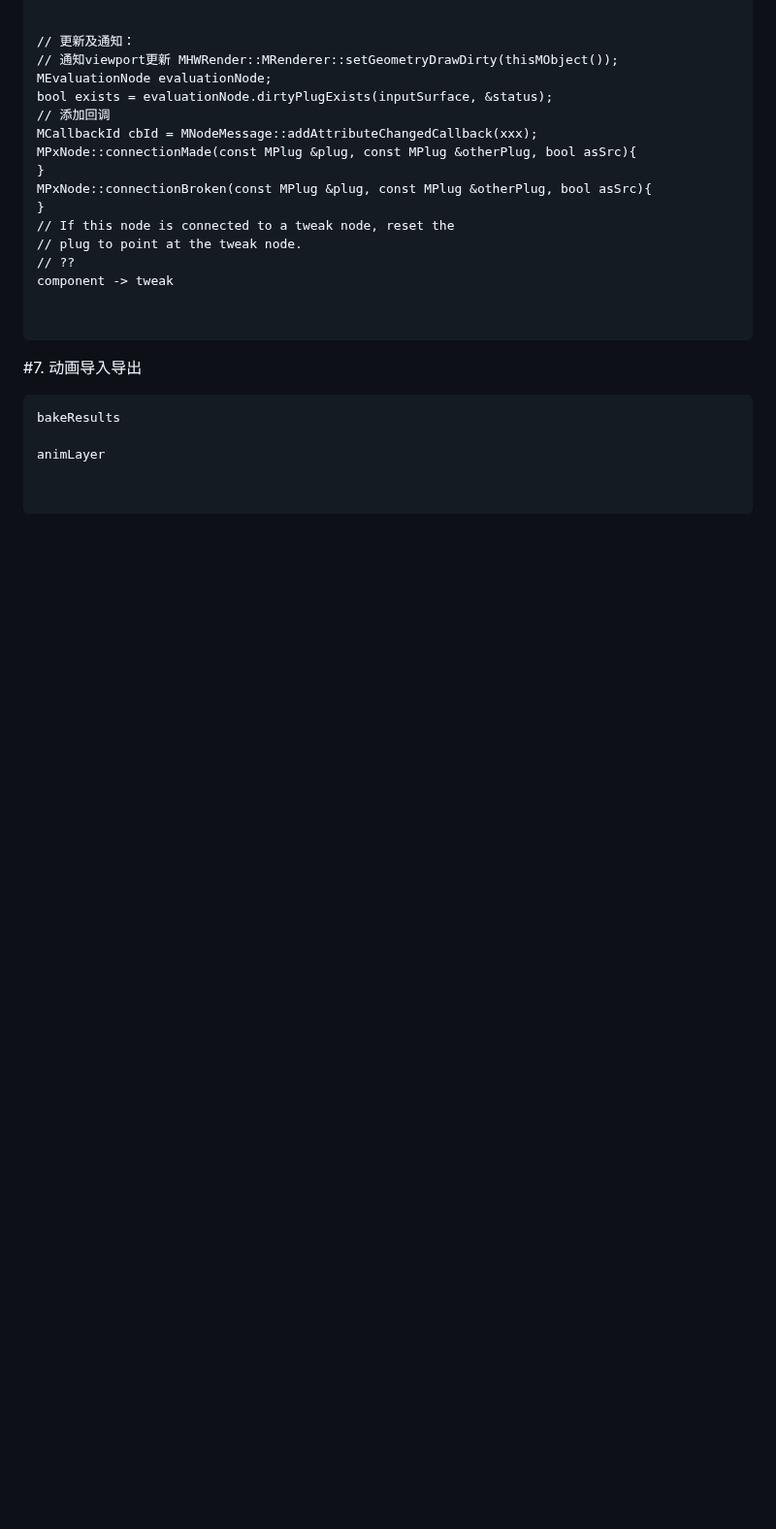
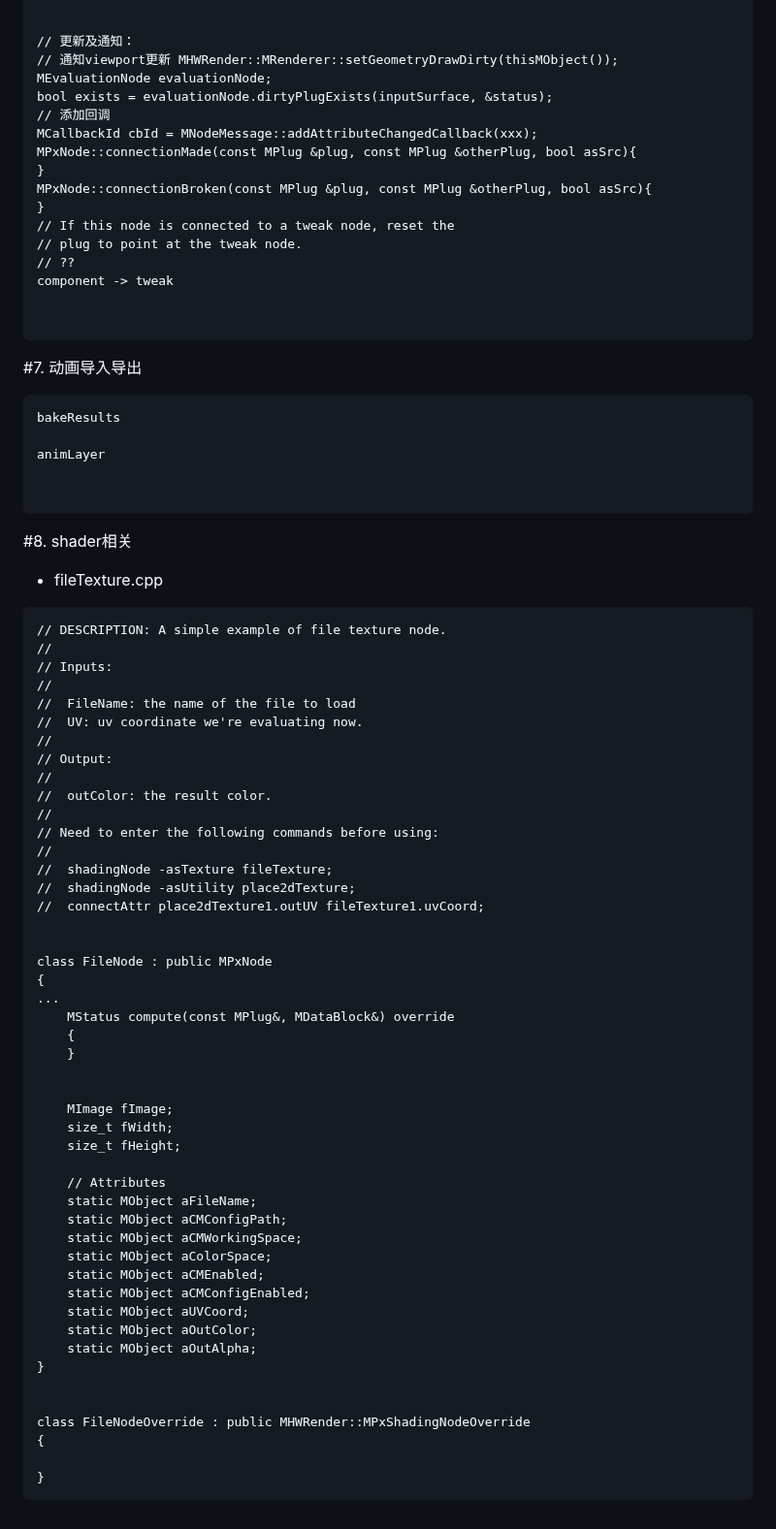
Before and after one commit to liangjin2007/LearningArea, a Markdown page: maya.md, the part around the change. Shown at 97% size. Rendered like a GitHub page; blank space fills up the shorter version.

````diff
--- a/maya.md
+++ b/maya.md
@@ -1689,3 +1689,56 @@ animLayer
 
 
 ```
+
+
+#8. shader相关
+- fileTexture.cpp
+```
+// DESCRIPTION: A simple example of file texture node.
+//
+// Inputs:
+//
+//	FileName: the name of the file to load
+//  UV: uv coordinate we're evaluating now.
+//
+// Output:
+//
+//  outColor: the result color.
+//
+// Need to enter the following commands before using:
+//
+//  shadingNode -asTexture fileTexture;
+//  shadingNode -asUtility place2dTexture;
+//  connectAttr place2dTexture1.outUV fileTexture1.uvCoord;
+
+
+class FileNode : public MPxNode
+{
+...
+	MStatus compute(const MPlug&, MDataBlock&) override
+	{
+	}
+
+
+	MImage fImage;
+	size_t fWidth;
+	size_t fHeight;
+
+	// Attributes
+	static MObject aFileName;
+	static MObject aCMConfigPath;
+	static MObject aCMWorkingSpace;
+	static MObject aColorSpace;
+	static MObject aCMEnabled;
+	static MObject aCMConfigEnabled;
+	static MObject aUVCoord;
+	static MObject aOutColor;
+	static MObject aOutAlpha;
+}
+
+
+class FileNodeOverride : public MHWRender::MPxShadingNodeOverride
+{
+
+}
+```
````
